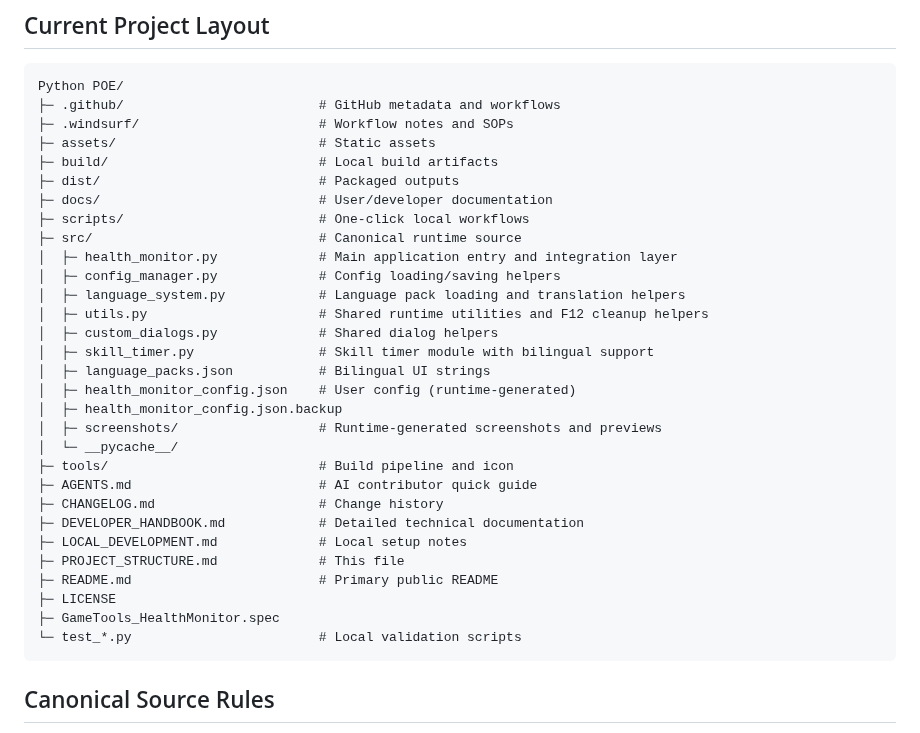
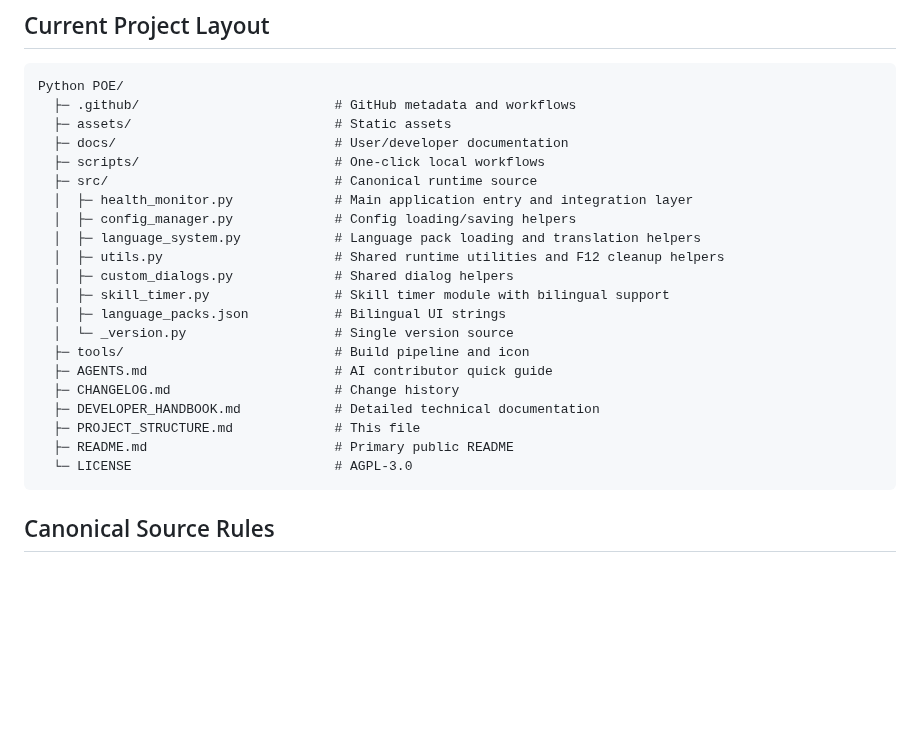
Before and after one commit to Sid-1996/PathofExile-Sid-GameTools_HealthMonitor, a Markdown page: PROJECT_STRUCTURE.md, the part around the change. GitHub-like rendering; blank space fills up the shorter version.

````diff
--- a/PROJECT_STRUCTURE.md
+++ b/PROJECT_STRUCTURE.md
@@ -4,35 +4,26 @@
 
 ```text
 Python POE/
-├─ .github/                         # GitHub metadata and workflows
-├─ .windsurf/                       # Workflow notes and SOPs
-├─ assets/                          # Static assets
-├─ build/                           # Local build artifacts
-├─ dist/                            # Packaged outputs
-├─ docs/                            # User/developer documentation
-├─ scripts/                         # One-click local workflows
-├─ src/                             # Canonical runtime source
-│  ├─ health_monitor.py             # Main application entry and integration layer
-│  ├─ config_manager.py             # Config loading/saving helpers
-│  ├─ language_system.py            # Language pack loading and translation helpers
-│  ├─ utils.py                      # Shared runtime utilities and F12 cleanup helpers
-│  ├─ custom_dialogs.py             # Shared dialog helpers
-│  ├─ skill_timer.py                # Skill timer module with bilingual support
-│  ├─ language_packs.json           # Bilingual UI strings
-│  ├─ health_monitor_config.json    # User config (runtime-generated)
-│  ├─ health_monitor_config.json.backup
-│  ├─ screenshots/                  # Runtime-generated screenshots and previews
-│  └─ __pycache__/
-├─ tools/                           # Build pipeline and icon
-├─ AGENTS.md                        # AI contributor quick guide
-├─ CHANGELOG.md                     # Change history
-├─ DEVELOPER_HANDBOOK.md            # Detailed technical documentation
-├─ LOCAL_DEVELOPMENT.md             # Local setup notes
-├─ PROJECT_STRUCTURE.md             # This file
-├─ README.md                        # Primary public README
-├─ LICENSE
-├─ GameTools_HealthMonitor.spec
-└─ test_*.py                        # Local validation scripts
+  ├─ .github/                         # GitHub metadata and workflows
+  ├─ assets/                          # Static assets
+  ├─ docs/                            # User/developer documentation
+  ├─ scripts/                         # One-click local workflows
+  ├─ src/                             # Canonical runtime source
+  │  ├─ health_monitor.py             # Main application entry and integration layer
+  │  ├─ config_manager.py             # Config loading/saving helpers
+  │  ├─ language_system.py            # Language pack loading and translation helpers
+  │  ├─ utils.py                      # Shared runtime utilities and F12 cleanup helpers
+  │  ├─ custom_dialogs.py             # Shared dialog helpers
+  │  ├─ skill_timer.py                # Skill timer module with bilingual support
+  │  ├─ language_packs.json           # Bilingual UI strings
+  │  └─ _version.py                   # Single version source
+  ├─ tools/                           # Build pipeline and icon
+  ├─ AGENTS.md                        # AI contributor quick guide
+  ├─ CHANGELOG.md                     # Change history
+  ├─ DEVELOPER_HANDBOOK.md            # Detailed technical documentation
+  ├─ PROJECT_STRUCTURE.md             # This file
+  ├─ README.md                        # Primary public README
+  └─ LICENSE                          # AGPL-3.0
 ```
 
 ## Canonical Source Rules
````
Also changed, not shown: CHANGELOG.md (+41 -0 lines), LOCAL_DEVELOPMENT.md (deleted, +0 -86 lines).
